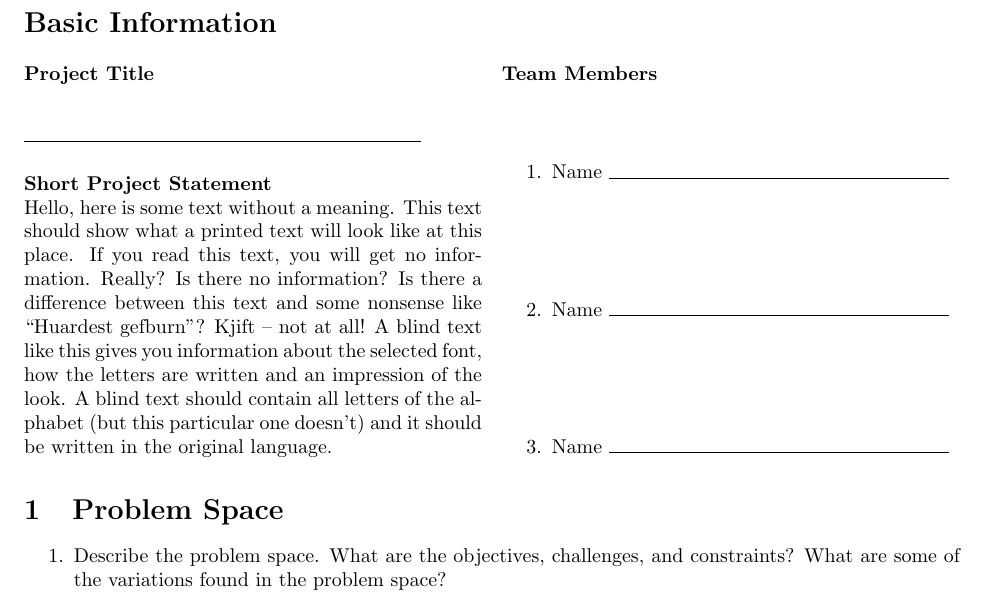
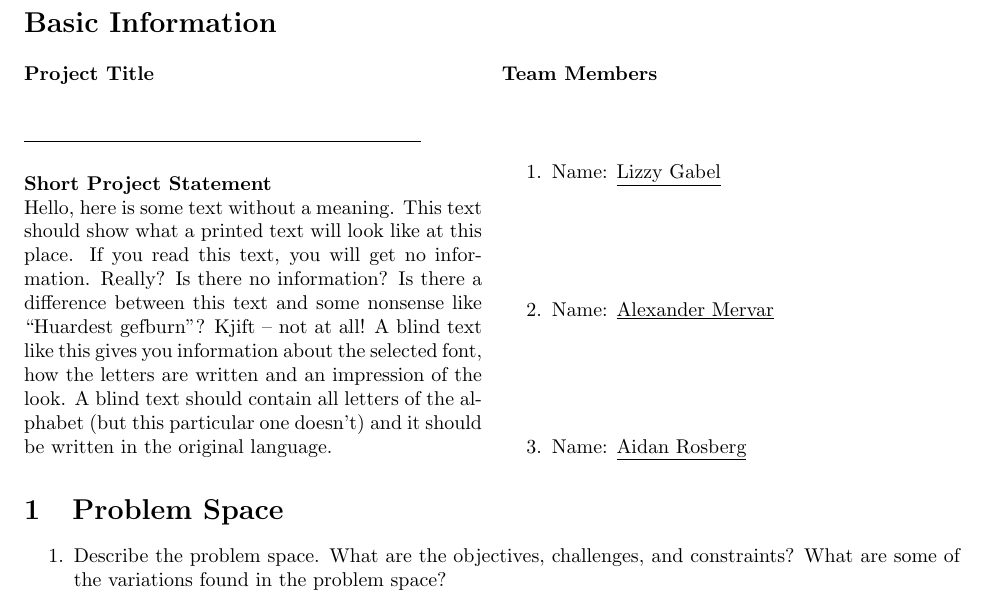
Before and after one commit to alexandermervar/351_FinalProject, a LaTeX document (Project Proposal/Engineering - Project Proposal.tex): part of page 1 of 2, cut so that both start at the same text. Compiled offline with pdfLaTeX.

Commit message:
Added Names to .tex file

```diff
--- a/Project Proposal/Engineering - Project Proposal.tex
+++ b/Project Proposal/Engineering - Project Proposal.tex
@@ -33,13 +33,13 @@ Hello, here is some text without a meaning.  This text should show what a printe
 \begin{enumerate}
 
 	\vspace{0.5cm}
-	\item Name $\rule{6cm}{0.15mm}$
+	\item Name: \underline{Lizzy Gabel}
 
 	\vspace{1cm}
-	\item Name $\rule{6cm}{0.15mm}$
+	\item Name: \underline{Alexander Mervar}
 
 	\vspace{1cm}
-	\item Name $\rule{6cm}{0.15mm}$
+	\item Name: \underline{Aidan Rosberg}
 
 
 \end{enumerate}
```
Also changed, not shown: Project Proposal/Engineering - Project Proposal.pdf, 1 other file.
